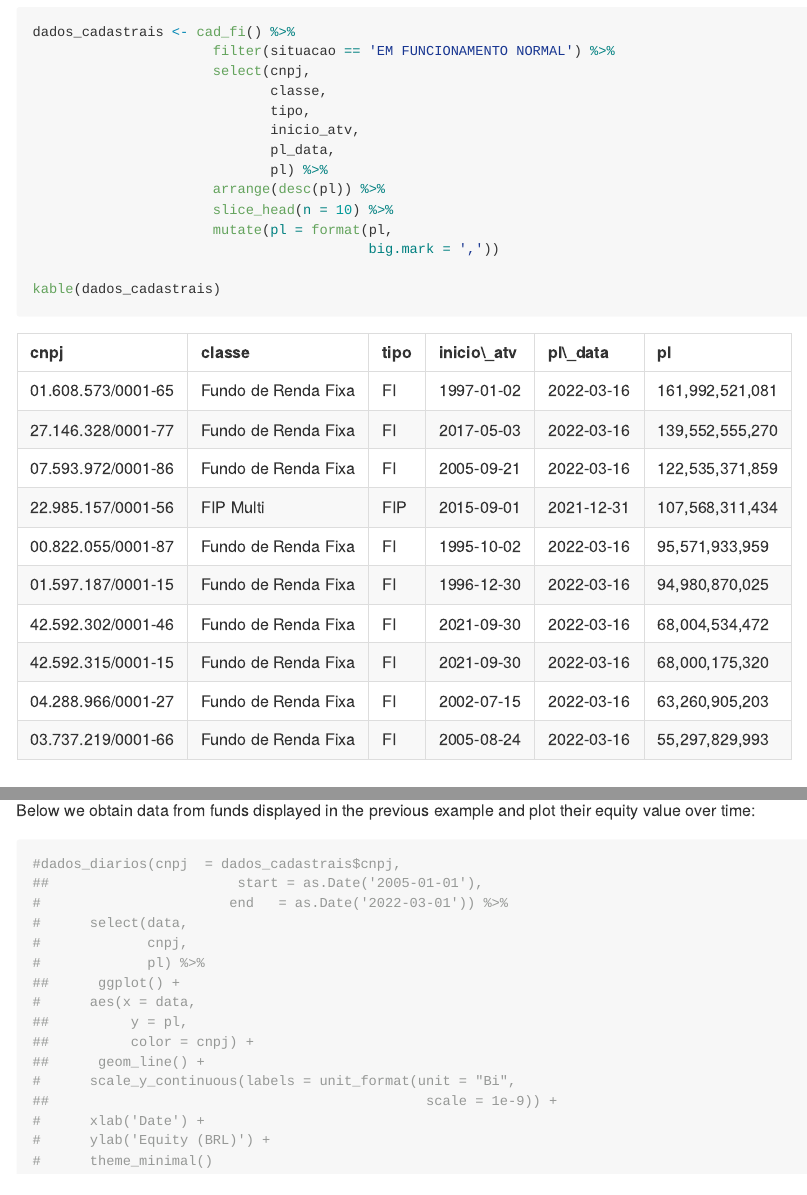
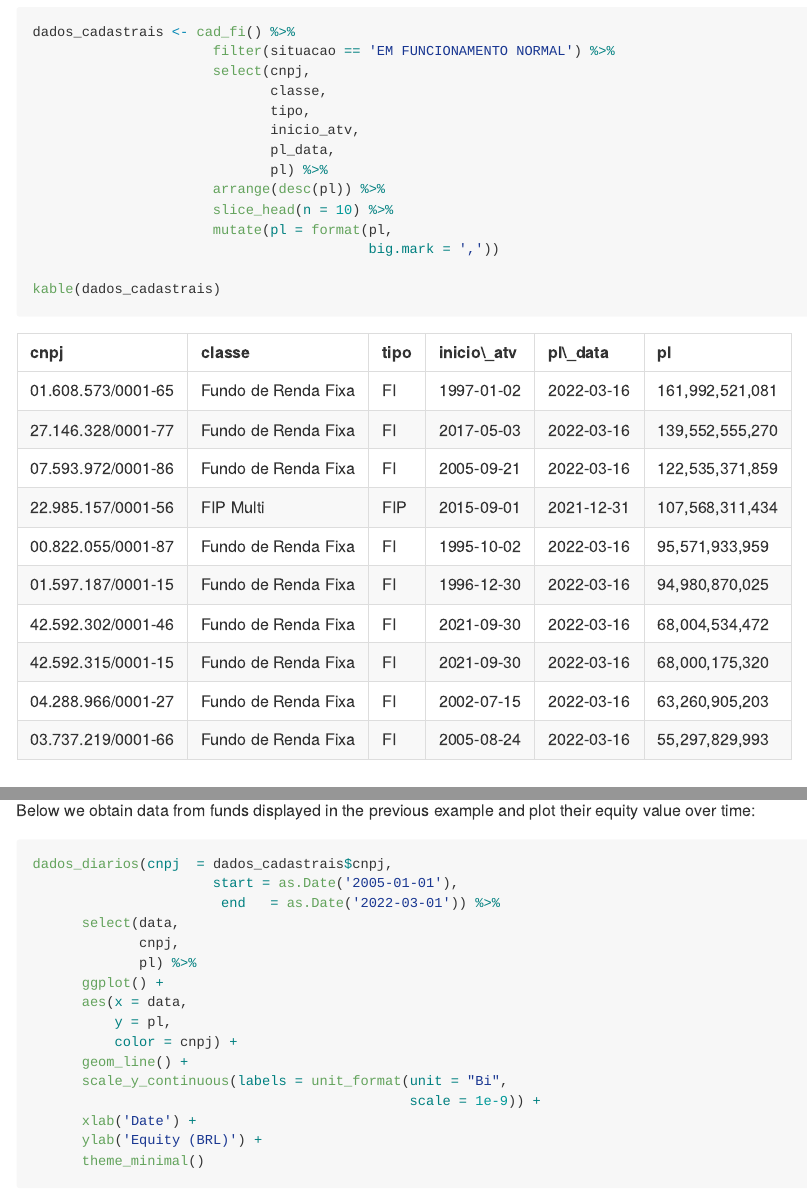
Before and after one commit to lucasan93/dadosCVM, an R Markdown document (README.Rmd): the page in a window 1100 px wide, from 1000 px down, and a second part further down, joined at a grey line. The pictures show the output file README.md that the author committed with the source, drawn offline in the style of GitHub.

Commit message:
Updates the README with dados_diarios example

````diff
--- a/README.Rmd
+++ b/README.Rmd
@@ -81,20 +81,20 @@ library(scales)
 Below we obtain data from funds displayed in the previous example and plot their equity value over time:
 
 ```{r}
-#dados_diarios(cnpj  = dados_cadastrais$cnpj,
-##                       start = as.Date('2005-01-01'),
-#                       end   = as.Date('2022-03-01')) %>%
-#      select(data,
-#             cnpj,
-#             pl) %>%
-##      ggplot() +
-#      aes(x = data,
-##          y = pl,
-##          color = cnpj) +
-##      geom_line() +
-#      scale_y_continuous(labels = unit_format(unit = "Bi",
-##                                              scale = 1e-9)) +
-#      xlab('Date') +
-#      ylab('Equity (BRL)') +
-#      theme_minimal()
+dados_diarios(cnpj  = dados_cadastrais$cnpj,
+                      start = as.Date('2005-01-01'),
+                       end   = as.Date('2022-03-01')) %>%
+      select(data,
+             cnpj,
+             pl) %>%
+      ggplot() +
+      aes(x = data,
+          y = pl,
+          color = cnpj) +
+      geom_line() +
+      scale_y_continuous(labels = unit_format(unit = "Bi",
+                                              scale = 1e-9)) +
+      xlab('Date') +
+      ylab('Equity (BRL)') +
+      theme_minimal()
 ```
````
Also changed, not shown: README.md, 1 other file.
